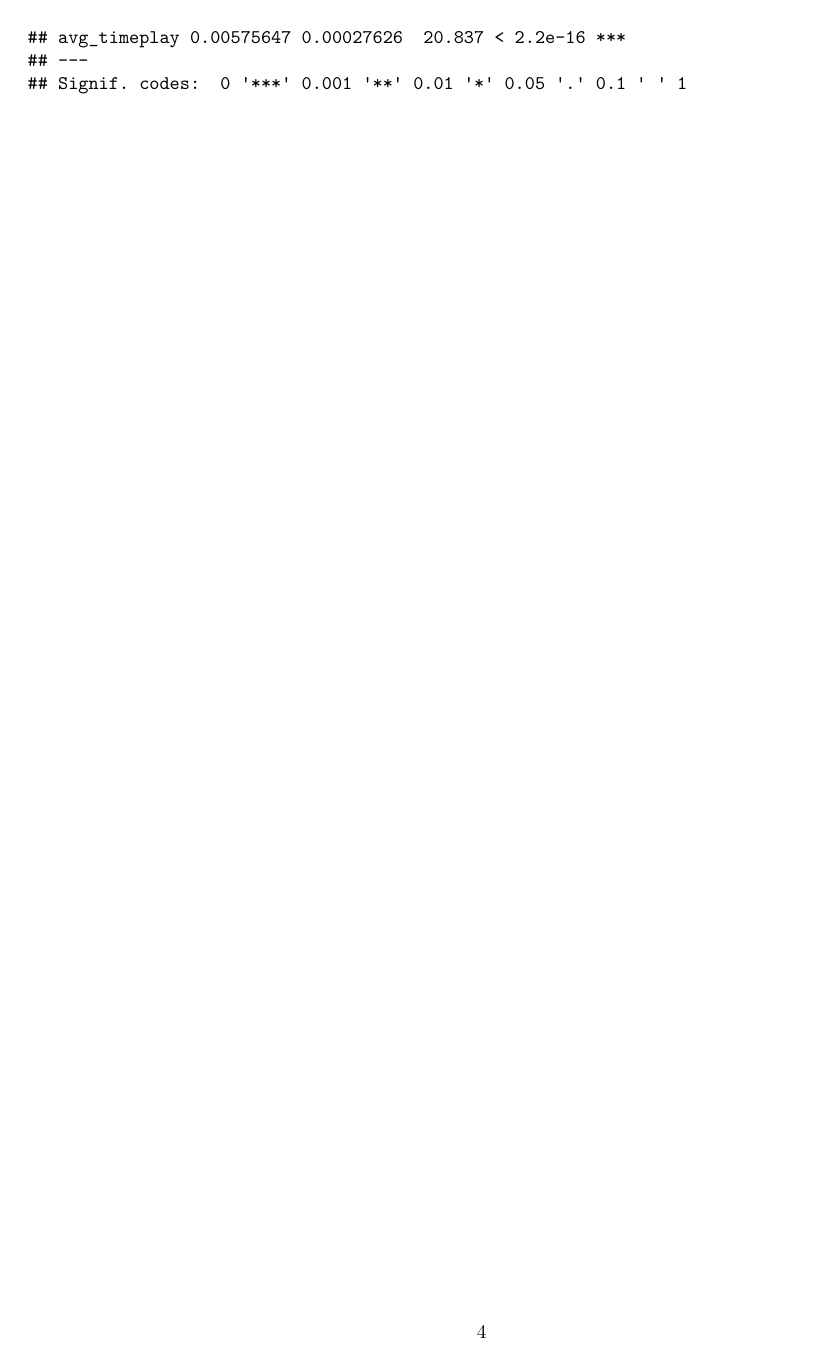
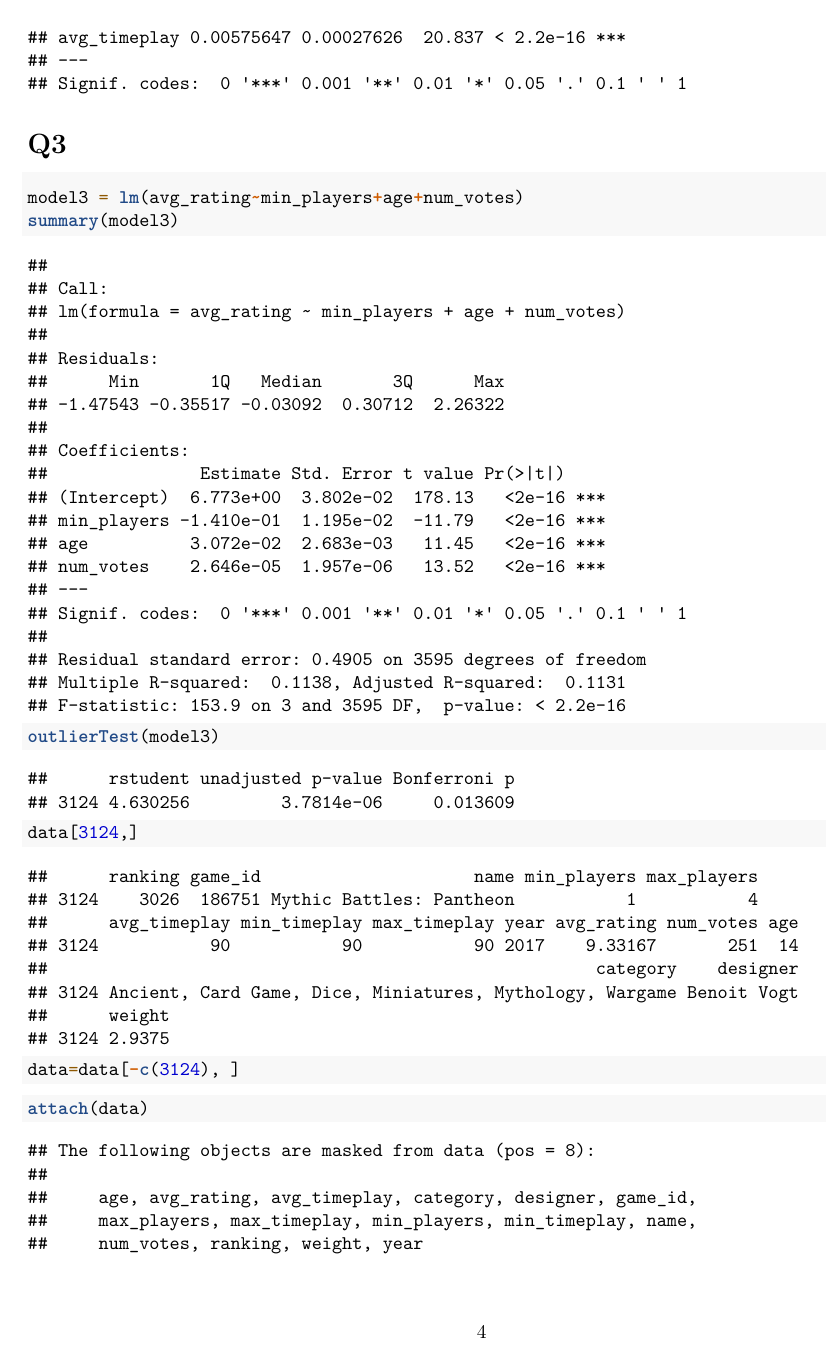
Before and after one commit to Mcgill-MMA-Cooperation/Data-Analytics-AI, an R Markdown document (Lab 2.Rmd): page 4 of 4 before the commit and page 4 of 5 after it. Rendered offline with R 4.5, knitr and Pandoc, then LaTeX, with nearby package versions.

Commit message:
finish q3

````diff
--- a/Lab 2.Rmd
+++ b/Lab 2.Rmd
@@ -33,3 +33,15 @@ require(lmtest)
 require(plm)
 coeftest(model2, vcov=vcovHC(model2, type='HC1'))
 ```
+
+# Q3
+
+```{r}
+model3 = lm(avg_rating~min_players+age+num_votes)
+summary(model3)
+outlierTest(model3)
+data[3124,]
+data=data[-c(3124), ]
+```
+```{r}
+attach(data)
````
Also changed, not shown: Lab 2.Rmd (3 more changed lines).
